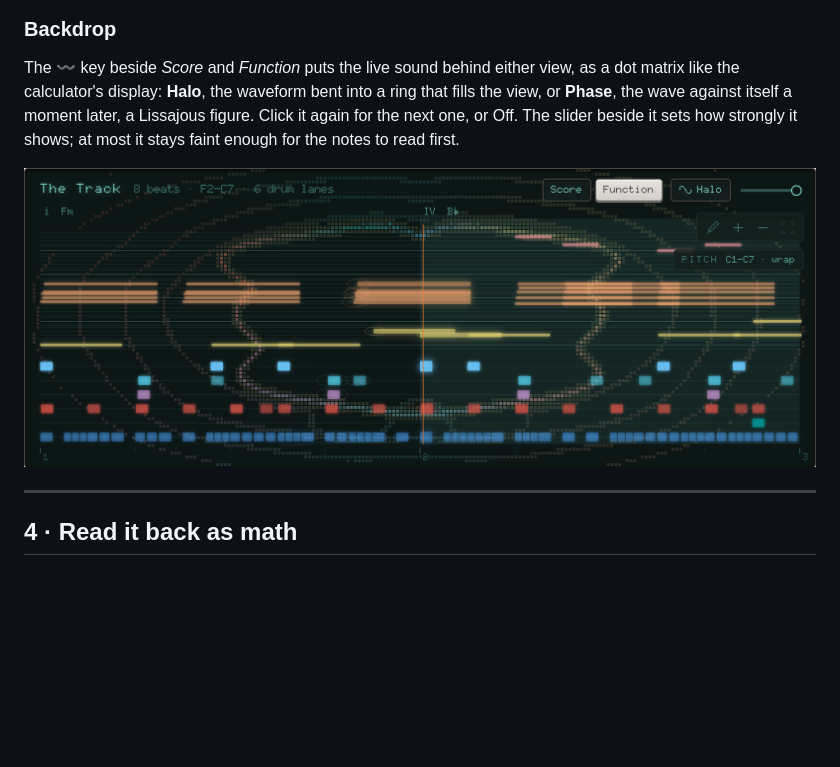
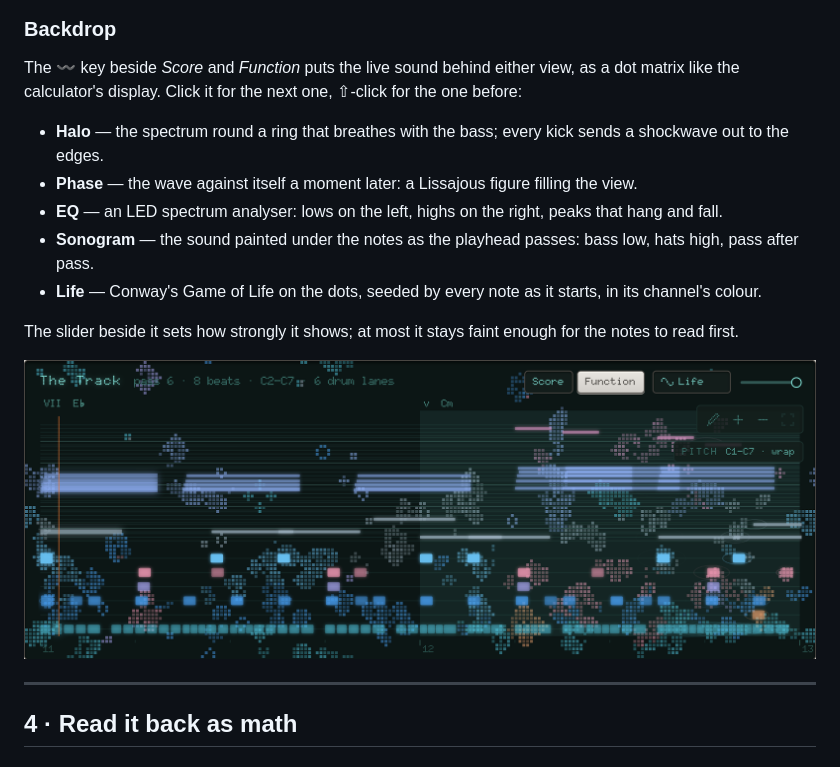
Before and after one commit to danikavu/soundfunc, a Markdown page: WALKTHROUGH.md, the part around the change. Drawn GitHub-style; pictures changed too: docs/walkthrough/score-backdrop.png; blank space fills up the shorter version.

Commit message:
feat(visualizer): halo rework, and more opts

```diff
--- a/WALKTHROUGH.md
+++ b/WALKTHROUGH.md
@@ -101,9 +101,17 @@ Switch on the ✎ pen and the score is drawn in as the track plays. Each note gr
 
 ### Backdrop
 
-The 〰 key beside *Score* and *Function* puts the live sound behind either view, as a dot matrix like the calculator's display: **Halo**, the waveform bent into a ring that fills the view, or **Phase**, the wave against itself a moment later, a Lissajous figure. Click it again for the next one, or Off. The slider beside it sets how strongly it shows; at most it stays faint enough for the notes to read first.
+The 〰 key beside *Score* and *Function* puts the live sound behind either view, as a dot matrix like the calculator's display. Click it for the next one, ⇧-click for the one before:
 
-![The Score with the Halo backdrop](docs/walkthrough/score-backdrop.png)
+- **Halo** — the spectrum round a ring that breathes with the bass; every kick sends a shockwave out to the edges.
+- **Phase** — the wave against itself a moment later: a Lissajous figure filling the view.
+- **EQ** — an LED spectrum analyser: lows on the left, highs on the right, peaks that hang and fall.
+- **Sonogram** — the sound painted under the notes as the playhead passes: bass low, hats high, pass after pass.
+- **Life** — Conway's Game of Life on the dots, seeded by every note as it starts, in its channel's colour.
+
+The slider beside it sets how strongly it shows; at most it stays faint enough for the notes to read first.
+
+![The Score with the Life backdrop: every note seeds a colony in its colour](docs/walkthrough/score-backdrop.png)
 
 ---
 
```
Also changed, not shown: README.md (+0 -4 lines), USAGE.md (+1 -1 lines), 3 other files.
